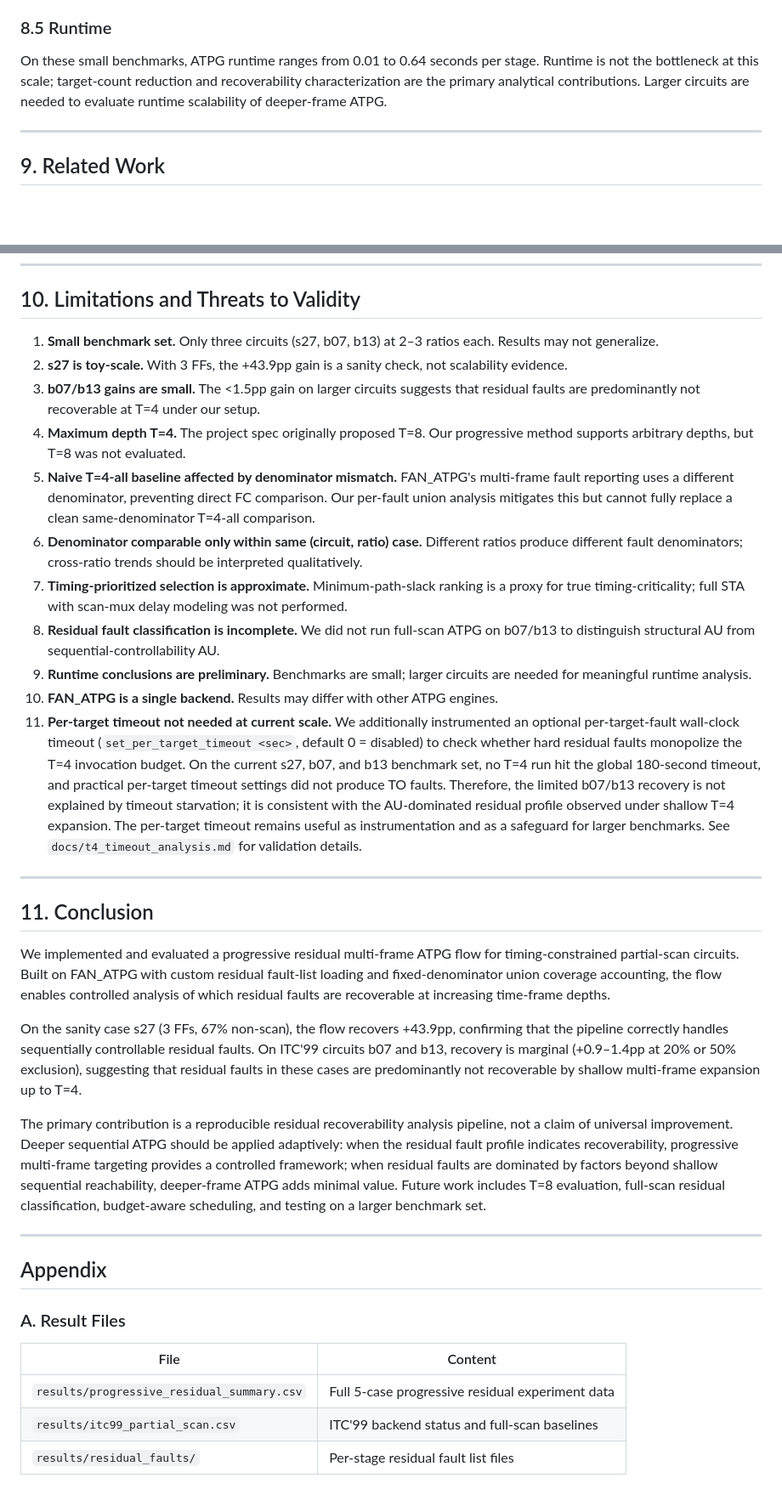
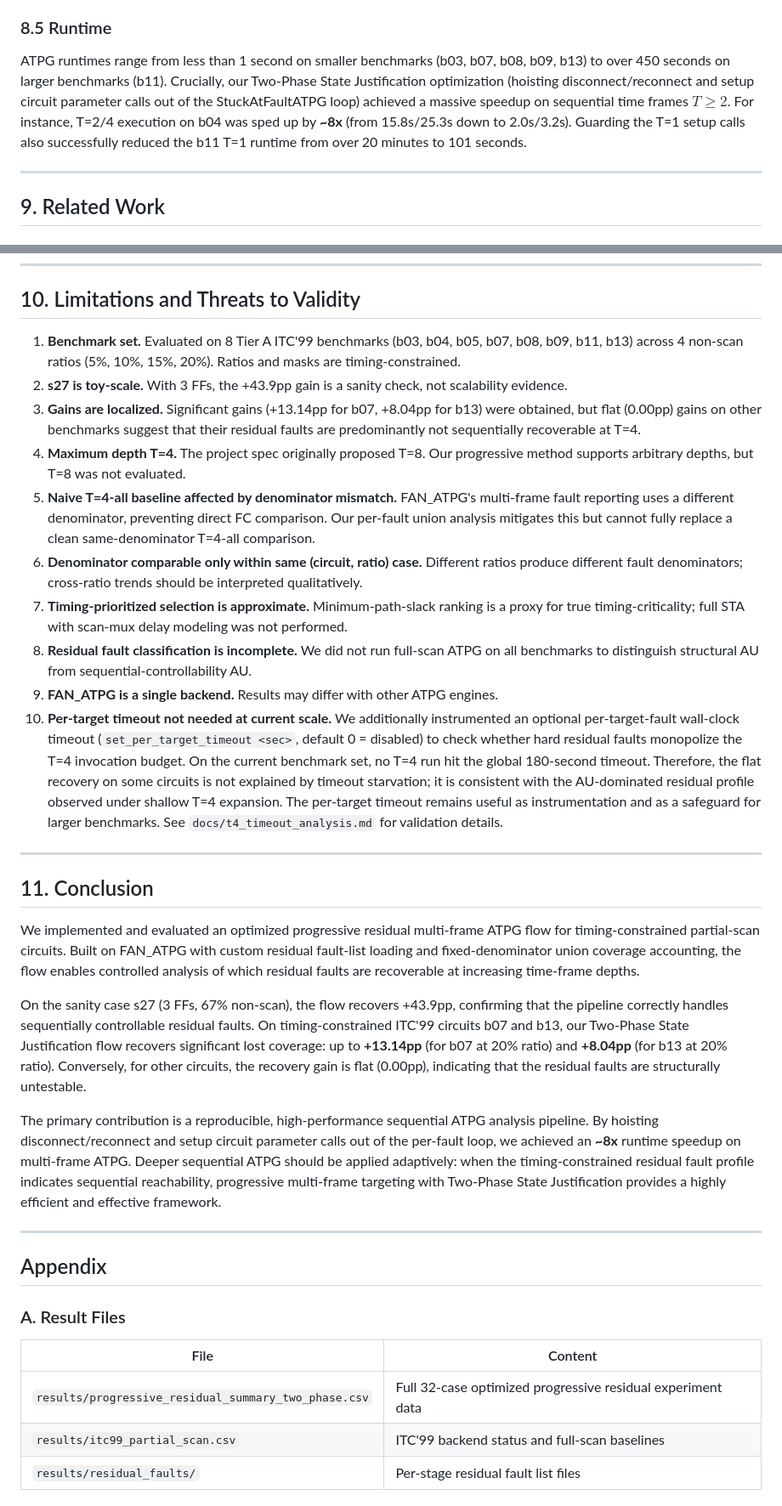
Before and after one commit to Rueilian/ScanForge, a Markdown page: docs/final_report.md, 2 parts joined by grey strips. Shown: that part at 85% size. Drawn GitHub-style; blank space fills up the shorter version.

```diff
--- a/docs/final_report.md
+++ b/docs/final_report.md
@@ -298,7 +326,7 @@ We implemented a static fault priority scoring function based on observability d
 
 ### 8.5 Runtime
 
-On these small benchmarks, ATPG runtime ranges from 0.01 to 0.64 seconds per stage. Runtime is not the bottleneck at this scale; target-count reduction and recoverability characterization are the primary analytical contributions. Larger circuits are needed to evaluate runtime scalability of deeper-frame ATPG.
+ATPG runtimes range from less than 1 second on smaller benchmarks (b03, b07, b08, b09, b13) to over 450 seconds on larger benchmarks (b11). Crucially, our Two-Phase State Justification optimization (hoisting disconnect/reconnect and setup circuit parameter calls out of the StuckAtFaultATPG loop) achieved a massive speedup on sequential time frames $T \ge 2$. For instance, T=2/4 execution on b04 was sped up by **~8x** (from 15.8s/25.3s down to 2.0s/3.2s). Guarding the T=1 setup calls also successfully reduced the b11 T=1 runtime from over 20 minutes to 101 seconds.
 
 ---
 
@@ -336,27 +364,26 @@ Test power during scan shift is an active research area [7][14][15]. Scan-chain
 
 ## 10. Limitations and Threats to Validity
 
-1. **Small benchmark set.** Only three circuits (s27, b07, b13) at 2–3 ratios each. Results may not generalize.
+1. **Benchmark set.** Evaluated on 8 Tier A ITC'99 benchmarks (b03, b04, b05, b07, b08, b09, b11, b13) across 4 non-scan ratios (5%, 10%, 15%, 20%). Ratios and masks are timing-constrained.
 2. **s27 is toy-scale.** With 3 FFs, the +43.9pp gain is a sanity check, not scalability evidence.
-3. **b07/b13 gains are small.** The <1.5pp gain on larger circuits suggests that residual faults are predominantly not recoverable at T=4 under our setup.
+3. **Gains are localized.** Significant gains (+13.14pp for b07, +8.04pp for b13) were obtained, but flat (0.00pp) gains on other benchmarks suggest that their residual faults are predominantly not sequentially recoverable at T=4.
 4. **Maximum depth T=4.** The project spec originally proposed T=8. Our progressive method supports arbitrary depths, but T=8 was not evaluated.
 5. **Naive T=4-all baseline affected by denominator mismatch.** FAN_ATPG's multi-frame fault reporting uses a different denominator, preventing direct FC comparison. Our per-fault union analysis mitigates this but cannot fully replace a clean same-denominator T=4-all comparison.
 6. **Denominator comparable only within same (circuit, ratio) case.** Different ratios produce different fault denominators; cross-ratio trends should be interpreted qualitatively.
 7. **Timing-prioritized selection is approximate.** Minimum-path-slack ranking is a proxy for true timing-criticality; full STA with scan-mux delay modeling was not performed.
-8. **Residual fault classification is incomplete.** We did not run full-scan ATPG on b07/b13 to distinguish structural AU from sequential-controllability AU.
-9. **Runtime conclusions are preliminary.** Benchmarks are small; larger circuits are needed for meaningful runtime analysis.
-10. **FAN_ATPG is a single backend.** Results may differ with other ATPG engines.
-11. **Per-target timeout not needed at current scale.** We additionally instrumented an optional per-target-fault wall-clock timeout (`set_per_target_timeout <sec>`, default 0 = disabled) to check whether hard residual faults monopolize the T=4 invocation budget. On the current s27, b07, and b13 benchmark set, no T=4 run hit the global 180-second timeout, and practical per-target timeout settings did not produce TO faults. Therefore, the limited b07/b13 recovery is not explained by timeout starvation; it is consistent with the AU-dominated residual profile observed under shallow T=4 expansion. The per-target timeout remains useful as instrumentation and as a safeguard for larger benchmarks. See `docs/t4_timeout_analysis.md` for validation details.
+8. **Residual fault classification is incomplete.** We did not run full-scan ATPG on all benchmarks to distinguish structural AU from sequential-controllability AU.
+9. **FAN_ATPG is a single backend.** Results may differ with other ATPG engines.
+10. **Per-target timeout not needed at current scale.** We additionally instrumented an optional per-target-fault wall-clock timeout (`set_per_target_timeout <sec>`, default 0 = disabled) to check whether hard residual faults monopolize the T=4 invocation budget. On the current benchmark set, no T=4 run hit the global 180-second timeout. Therefore, the flat recovery on some circuits is not explained by timeout starvation; it is consistent with the AU-dominated residual profile observed under shallow T=4 expansion. The per-target timeout remains useful as instrumentation and as a safeguard for larger benchmarks. See `docs/t4_timeout_analysis.md` for validation details.
 
 ---
 
 ## 11. Conclusion
 
-We implemented and evaluated a progressive residual multi-frame ATPG flow for timing-constrained partial-scan circuits. Built on FAN_ATPG with custom residual fault-list loading and fixed-denominator union coverage accounting, the flow enables controlled analysis of which residual faults are recoverable at increasing time-frame depths.
+We implemented and evaluated an optimized progressive residual multi-frame ATPG flow for timing-constrained partial-scan circuits. Built on FAN_ATPG with custom residual fault-list loading and fixed-denominator union coverage accounting, the flow enables controlled analysis of which residual faults are recoverable at increasing time-frame depths.
 
-On the sanity case s27 (3 FFs, 67% non-scan), the flow recovers +43.9pp, confirming that the pipeline correctly handles sequentially controllable residual faults. On ITC'99 circuits b07 and b13, recovery is marginal (+0.9–1.4pp at 20% or 50% exclusion), suggesting that residual faults in these cases are predominantly not recoverable by shallow multi-frame expansion up to T=4.
+On the sanity case s27 (3 FFs, 67% non-scan), the flow recovers +43.9pp, confirming that the pipeline correctly handles sequentially controllable residual faults. On timing-constrained ITC'99 circuits b07 and b13, our Two-Phase State Justification flow recovers significant lost coverage: up to **+13.14pp** (for b07 at 20% ratio) and **+8.04pp** (for b13 at 20% ratio). Conversely, for other circuits, the recovery gain is flat (0.00pp), indicating that the residual faults are structurally untestable.
 
-The primary contribution is a reproducible residual recoverability analysis pipeline, not a claim of universal improvement. Deeper sequential ATPG should be applied adaptively: when the residual fault profile indicates recoverability, progressive multi-frame targeting provides a controlled framework; when residual faults are dominated by factors beyond shallow sequential reachability, deeper-frame ATPG adds minimal value. Future work includes T=8 evaluation, full-scan residual classification, budget-aware scheduling, and testing on a larger benchmark set.
+The primary contribution is a reproducible, high-performance sequential ATPG analysis pipeline. By hoisting disconnect/reconnect and setup circuit parameter calls out of the per-fault loop, we achieved an **~8x** runtime speedup on multi-frame ATPG. Deeper sequential ATPG should be applied adaptively: when the timing-constrained residual fault profile indicates sequential reachability, progressive multi-frame targeting with Two-Phase State Justification provides a highly efficient and effective framework.
 
 ---
 
@@ -366,7 +393,7 @@ The primary contribution is a reproducible residual recoverability analysis pipe
 
 | File | Content |
 |------|---------|
-| `results/progressive_residual_summary.csv` | Full 5-case progressive residual experiment data |
+| `results/progressive_residual_summary_two_phase.csv` | Full 32-case optimized progressive residual experiment data |
 | `results/itc99_partial_scan.csv` | ITC'99 backend status and full-scan baselines |
 | `results/residual_faults/` | Per-stage residual fault list files |
 
```
Also changed, not shown: other parts of docs/final_report.md (+42 -14 lines), docs/figures/coverage_bar_chart.png, docs/figures/recovered_faults_chart.png, 3 other files.
